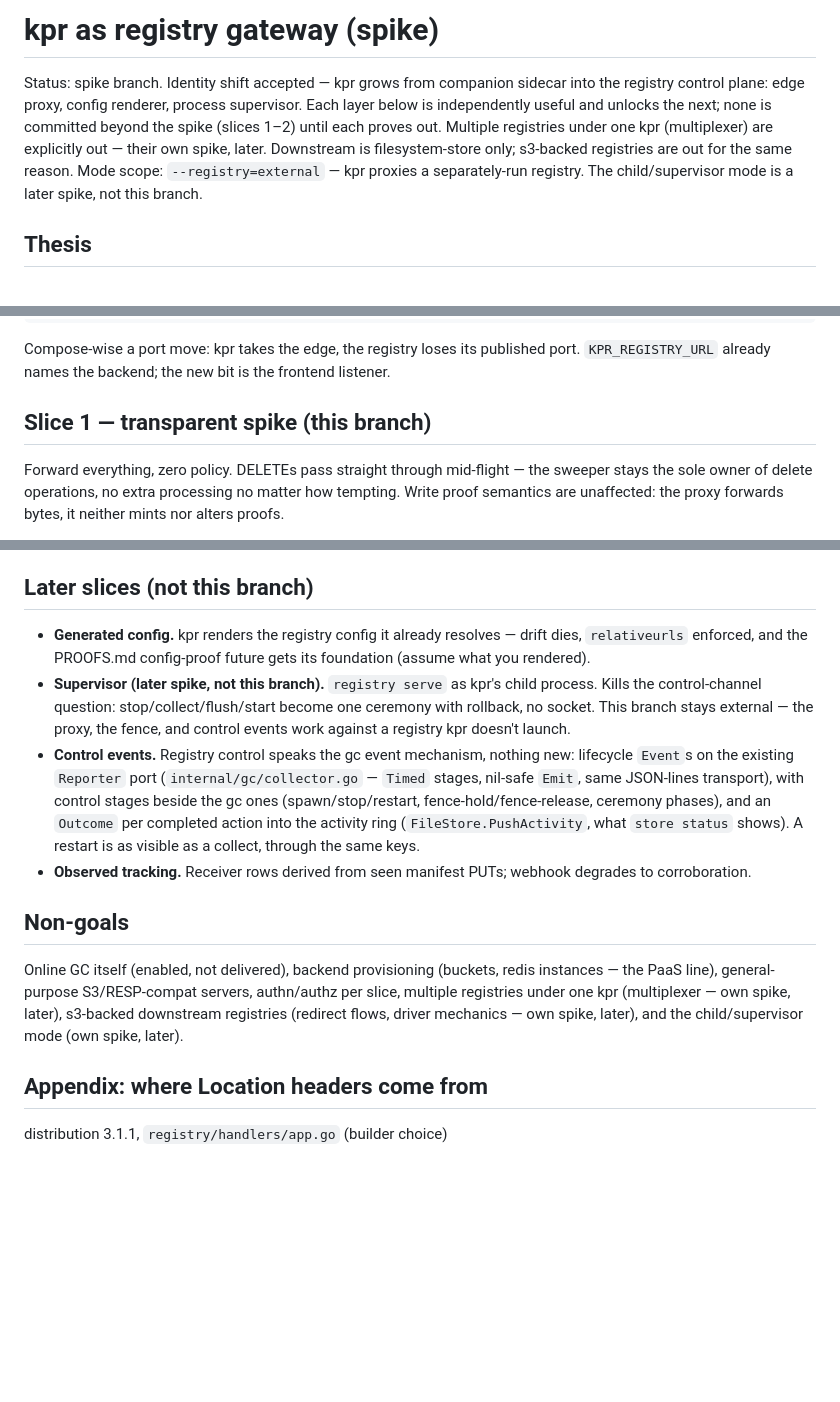
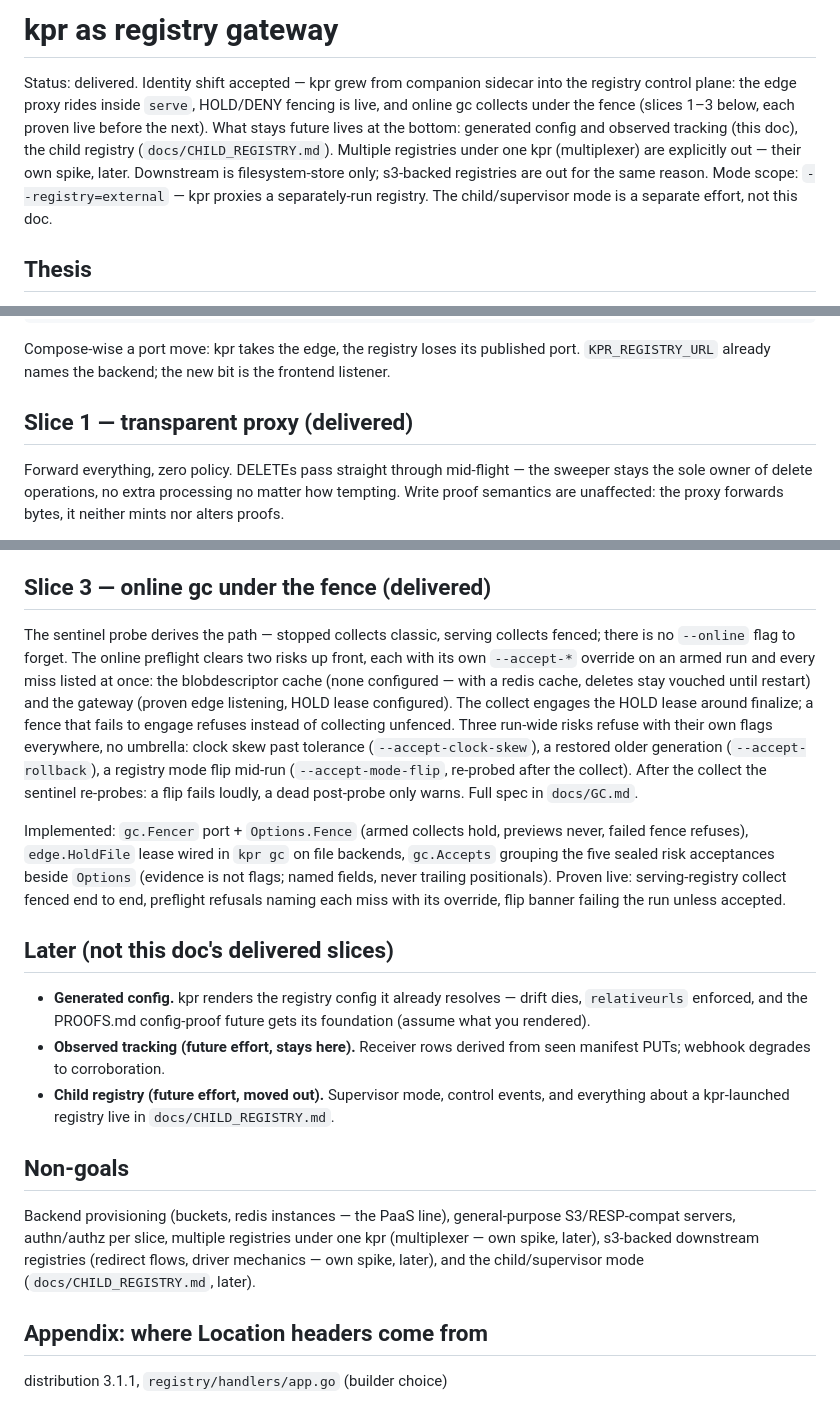
Before and after one commit to noroutine/kpr, a Markdown page: docs/GATEWAY.md, 3 parts joined by grey strips. GitHub-like rendering; blank space fills up the shorter version.

Commit message:
Gateway docs: delivered status, slice 3, futures split
Slices 1-3 marked delivered with what each landed; spike
framing retired. Slice 3 (online gc under the fence) gets its
section; GC.md overrides name all five accept flags. Future
efforts split per plan: observed tracking stays in GATEWAY.md,
child registry (supervisor, control events) moves to
docs/CHILD_REGISTRY.md. Stale non-goal (online GC) dropped.

```diff
--- a/docs/GATEWAY.md
+++ b/docs/GATEWAY.md
@@ -1,15 +1,17 @@
-# kpr as registry gateway (spike)
+# kpr as registry gateway
 
-Status: spike branch. Identity shift accepted — kpr grows from
-companion sidecar into the registry control plane: edge proxy,
-config renderer, process supervisor. Each layer below is
-independently useful and unlocks the next; none is committed
-beyond the spike (slices 1–2) until each proves out. Multiple
-registries under one kpr (multiplexer) are explicitly out —
-their own spike, later. Downstream is filesystem-store only;
-s3-backed registries are out for the same reason. Mode scope:
+Status: delivered. Identity shift accepted — kpr grew from
+companion sidecar into the registry control plane: the edge
+proxy rides inside `serve`, HOLD/DENY fencing is live, and
+online gc collects under the fence (slices 1–3 below, each
+proven live before the next). What stays future lives at the
+bottom: generated config and observed tracking (this doc), the
+child registry (`docs/CHILD_REGISTRY.md`). Multiple registries
+under one kpr (multiplexer) are explicitly out — their own
+spike, later. Downstream is filesystem-store only; s3-backed
+registries are out for the same reason. Mode scope:
 `--registry=external` — kpr proxies a separately-run registry.
-The child/supervisor mode is a later spike, not this branch.
+The child/supervisor mode is a separate effort, not this doc.
 
 ## Thesis
 
@@ -67,7 +69,7 @@ Compose-wise a port move: kpr takes the edge, the registry
 loses its published port. `KPR_REGISTRY_URL` already names the
 backend; the new bit is the frontend listener.
 
-## Slice 1 — transparent spike (this branch)
+## Slice 1 — transparent proxy (delivered)
 
 Forward everything, zero policy. DELETEs pass straight through
 mid-flight — the sweeper stays the sole owner of delete
@@ -176,39 +178,55 @@ and the proxy's fencing) — token discarded, evaluation shared.
 Tokens stay in use-case signatures; the fence needs a boolean,
 not a mint.
 
-## Later slices (not this branch)
+## Slice 3 — online gc under the fence (delivered)
+
+The sentinel probe derives the path — stopped collects
+classic, serving collects fenced; there is no `--online` flag
+to forget. The online preflight clears two risks up front,
+each with its own `--accept-*` override on an armed run and
+every miss listed at once: the blobdescriptor cache (none
+configured — with a redis cache, deletes stay vouched until
+restart) and the gateway (proven edge listening, HOLD lease
+configured). The collect engages the HOLD lease around
+finalize; a fence that fails to engage refuses instead of
+collecting unfenced. Three run-wide risks refuse with their
+own flags everywhere, no umbrella: clock skew past tolerance
+(`--accept-clock-skew`), a restored older generation
+(`--accept-rollback`), a registry mode flip mid-run
+(`--accept-mode-flip`, re-probed after the collect). After the
+collect the sentinel re-probes: a flip fails loudly, a dead
+post-probe only warns. Full spec in `docs/GC.md`.
+
+Implemented: `gc.Fencer` port + `Options.Fence` (armed
+collects hold, previews never, failed fence refuses),
+`edge.HoldFile` lease wired in `kpr gc` on file backends,
+`gc.Accepts` grouping the five sealed risk acceptances beside
+`Options` (evidence is not flags; named fields, never trailing
+positionals). Proven live: serving-registry collect fenced
+end to end, preflight refusals naming each miss with its
+override, flip banner failing the run unless accepted.
+
+## Later (not this doc's delivered slices)
 
 - **Generated config.** kpr renders the registry config it
   already resolves — drift dies, `relativeurls` enforced, and
   the PROOFS.md config-proof future gets its foundation
   (assume what you rendered).
-- **Supervisor (later spike, not this branch).** `registry
-  serve` as kpr's child process. Kills the control-channel
-  question: stop/collect/flush/start become one ceremony with
-  rollback, no socket. This branch stays external — the proxy,
-  the fence, and control events work against a registry kpr
-  doesn't launch.
-- **Control events.** Registry control speaks the gc event
-  mechanism, nothing new: lifecycle `Event`s on the existing
-  `Reporter` port (`internal/gc/collector.go` — `Timed` stages,
-  nil-safe `Emit`, same JSON-lines transport), with control
-  stages beside the gc ones (spawn/stop/restart,
-  fence-hold/fence-release, ceremony phases), and an `Outcome`
-  per completed action into the activity ring
-  (`FileStore.PushActivity`, what `store status` shows). A
-  restart is as visible as a collect, through the same keys.
-- **Observed tracking.** Receiver rows derived from seen
-  manifest PUTs; webhook degrades to corroboration.
+- **Observed tracking (future effort, stays here).**
+  Receiver rows derived from seen manifest PUTs; webhook
+  degrades to corroboration.
+- **Child registry (future effort, moved out).** Supervisor
+  mode, control events, and everything about a kpr-launched
+  registry live in `docs/CHILD_REGISTRY.md`.
 
 ## Non-goals
 
-Online GC itself (enabled, not delivered), backend
-provisioning (buckets, redis instances — the PaaS line),
-general-purpose S3/RESP-compat servers, authn/authz per slice, multiple
-registries under one kpr (multiplexer — own spike, later),
-s3-backed downstream registries (redirect flows, driver
-mechanics — own spike, later), and the child/supervisor mode
-(own spike, later).
+Backend provisioning (buckets, redis instances — the PaaS
+line), general-purpose S3/RESP-compat servers, authn/authz per
+slice, multiple registries under one kpr (multiplexer — own
+spike, later), s3-backed downstream registries (redirect
+flows, driver mechanics — own spike, later), and the
+child/supervisor mode (`docs/CHILD_REGISTRY.md`, later).
 
 ## Appendix: where Location headers come from
 
```
Also changed, not shown: other parts of docs/GATEWAY.md (+1 -1 lines), docs/CHILD_REGISTRY.md (added, +26 -0 lines), docs/GC.md (+2 -2 lines).
